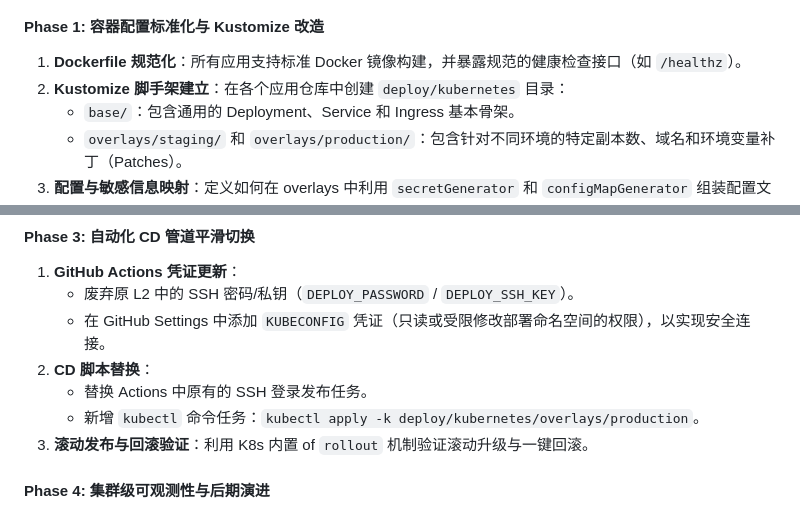
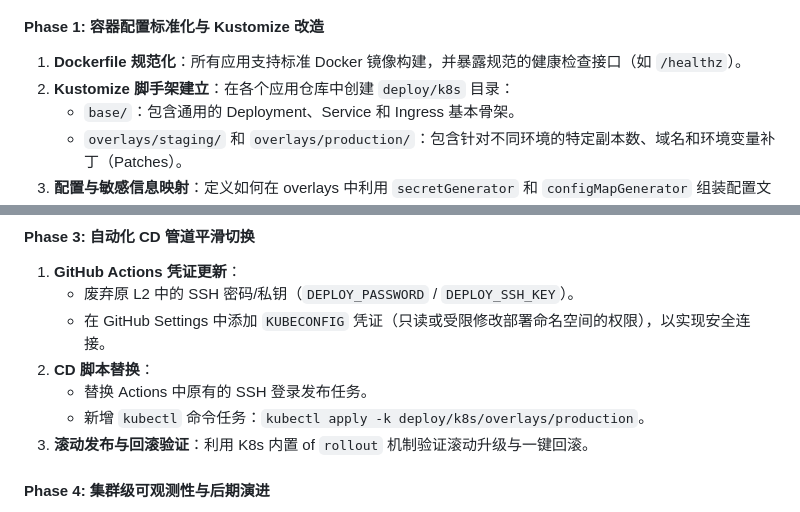
Before and after one commit to xiaolinstar/dev-standards, a Markdown page: playbook/adr/0012-devops-v1-archive-and-k8s-migration-roadmap.md, 2 parts joined by grey strips. GitHub-like rendering.

Commit message:
docs: update kubernetes deployment directory from deploy/kubernetes to deploy/k8s

```diff
--- a/playbook/adr/0012-devops-v1-archive-and-k8s-migration-roadmap.md
+++ b/playbook/adr/0012-devops-v1-archive-and-k8s-migration-roadmap.md
@@ -66,7 +66,7 @@ graph TD
 #### Phase 1: 容器配置标准化与 Kustomize 改造
 
 1. **Dockerfile 规范化**：所有应用支持标准 Docker 镜像构建，并暴露规范的健康检查接口（如 `/healthz`）。
-2. **Kustomize 脚手架建立**：在各个应用仓库中创建 `deploy/kubernetes` 目录：
+2. **Kustomize 脚手架建立**：在各个应用仓库中创建 `deploy/k8s` 目录：
    - `base/`：包含通用的 Deployment、Service 和 Ingress 基本骨架。
    - `overlays/staging/` 和 `overlays/production/`：包含针对不同环境的特定副本数、域名和环境变量补丁（Patches）。
 3. **配置与敏感信息映射**：定义如何在 overlays 中利用 `secretGenerator` 和 `configMapGenerator` 组装配置文件。
@@ -86,7 +86,7 @@ graph TD
    - 在 GitHub Settings 中添加 `KUBECONFIG` 凭证（只读或受限修改部署命名空间的权限），以实现安全连接。
 2. **CD 脚本替换**：
    - 替换 Actions 中原有的 SSH 登录发布任务。
-   - 新增 `kubectl` 命令任务：`kubectl apply -k deploy/kubernetes/overlays/production`。
+   - 新增 `kubectl` 命令任务：`kubectl apply -k deploy/k8s/overlays/production`。
 3. **滚动发布与回滚验证**：利用 K8s 内置 of `rollout` 机制验证滚动升级与一键回滚。
 
 #### Phase 4: 集群级可观测性与后期演进
```
Also changed, not shown: playbook/audits/2026-07-ai-todo.md (+1 -1 lines), playbook/kubernetes.md (+1 -1 lines).
